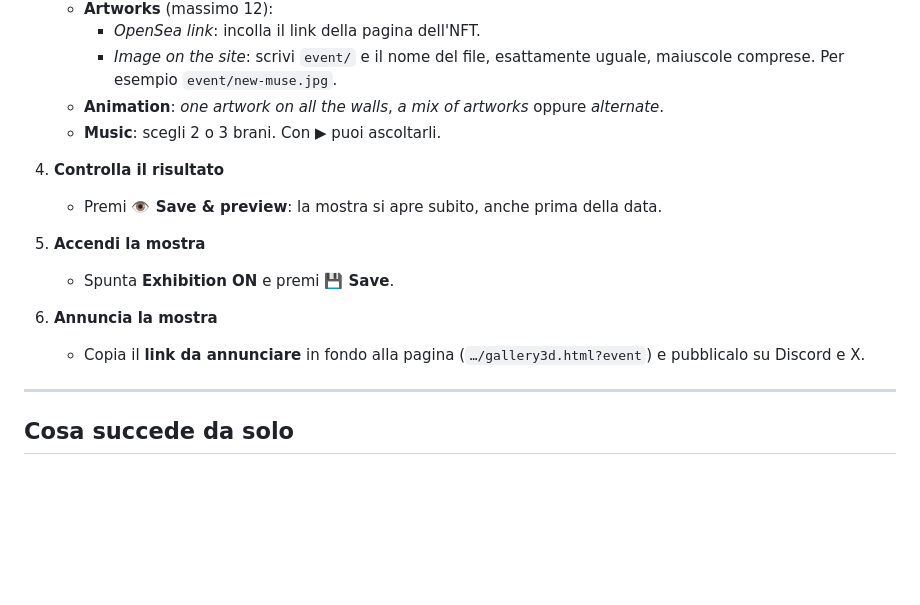
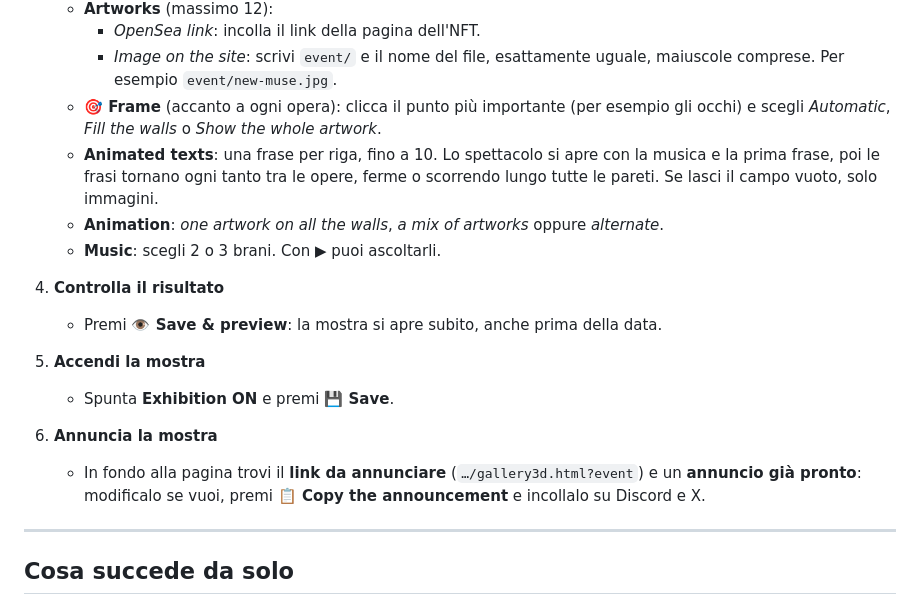
Before and after one commit to Metamusex/Metamusex-Dolly-website, a Markdown page: event/README.md, the part around the change. Rendered like a GitHub page; blank space fills up the shorter version.

```diff
--- a/event/README.md
+++ b/event/README.md
@@ -23,6 +23,8 @@ La mostra si gestisce dalla pagina **event-admin.html** del sito.
    - **Artworks** (massimo 12):
      - *OpenSea link*: incolla il link della pagina dell'NFT.
      - *Image on the site*: scrivi `event/` e il nome del file, esattamente uguale, maiuscole comprese. Per esempio `event/new-muse.jpg`.
+   - **🎯 Frame** (accanto a ogni opera): clicca il punto più importante (per esempio gli occhi) e scegli *Automatic*, *Fill the walls* o *Show the whole artwork*.
+   - **Animated texts**: una frase per riga, fino a 10. Lo spettacolo si apre con la musica e la prima frase, poi le frasi tornano ogni tanto tra le opere, ferme o scorrendo lungo tutte le pareti. Se lasci il campo vuoto, solo immagini.
    - **Animation**: *one artwork on all the walls*, *a mix of artworks* oppure *alternate*.
    - **Music**: scegli 2 o 3 brani. Con ▶ puoi ascoltarli.
 
@@ -33,7 +35,7 @@ La mostra si gestisce dalla pagina **event-admin.html** del sito.
    - Spunta **Exhibition ON** e premi **💾 Save**.
 
 6. **Annuncia la mostra**
-   - Copia il **link da annunciare** in fondo alla pagina (`…/gallery3d.html?event`) e pubblicalo su Discord e X.
+   - In fondo alla pagina trovi il **link da annunciare** (`…/gallery3d.html?event`) e un **annuncio già pronto**: modificalo se vuoi, premi **📋 Copy the announcement** e incollalo su Discord e X.
 
 ---
 
```
